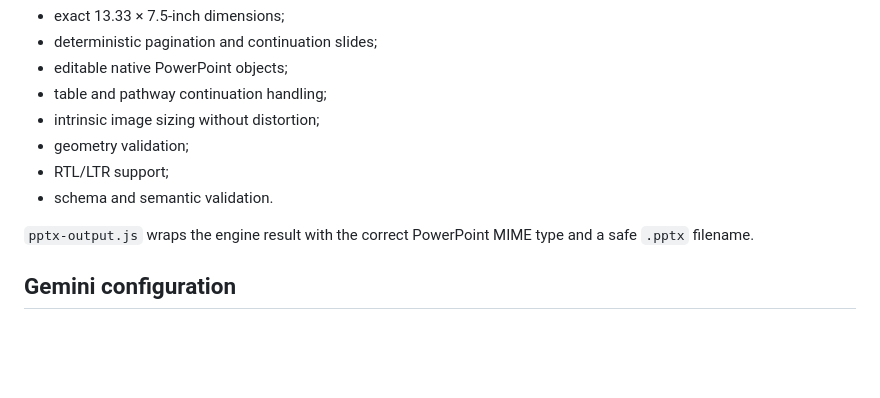
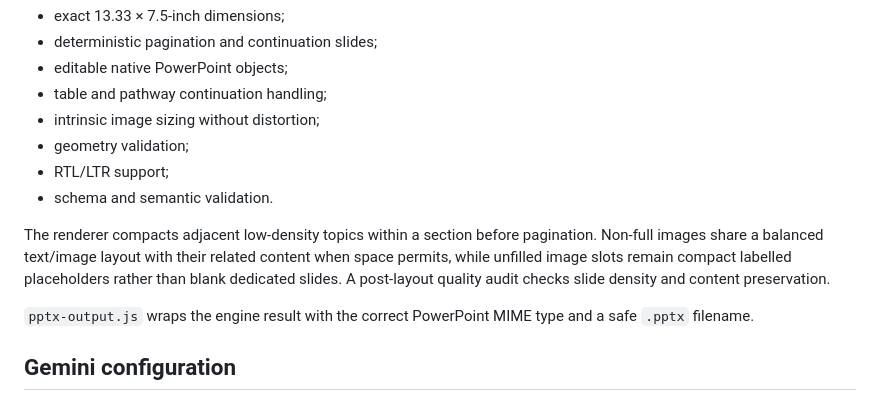
Before and after one commit to hatemkhaleefah3-ui/jang, a Markdown page: README.md, the part around the change. Drawn GitHub-style; blank space fills up the shorter version.

Commit message:
docs: describe density-aware PPTX layouts

```diff
--- a/README.md
+++ b/README.md
@@ -69,6 +69,8 @@ The browser ships a standalone bundled copy of the approved Jang PPTX engine in
 - RTL/LTR support;
 - schema and semantic validation.
 
+The renderer compacts adjacent low-density topics within a section before pagination. Non-full images share a balanced text/image layout with their related content when space permits, while unfilled image slots remain compact labelled placeholders rather than blank dedicated slides. A post-layout quality audit checks slide density and content preservation.
+
 `pptx-output.js` wraps the engine result with the correct PowerPoint MIME type and a safe `.pptx` filename.
 
 ## Gemini configuration
```
